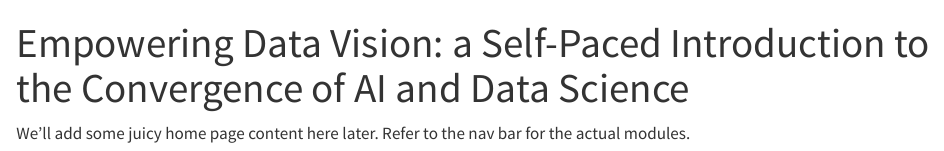
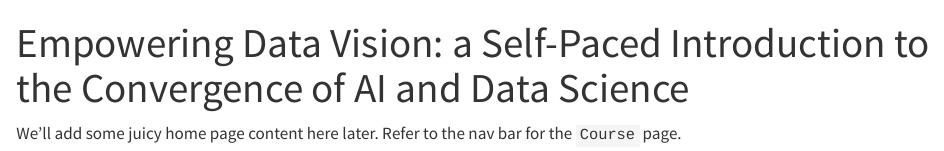
Before and after one commit to xability/data-vision, a Quarto document (index.qmd): the page in a window 1100 px wide, from its top. Rendered offline with R 4.5, knitr and Pandoc in place of Quarto, with nearby package versions.

Commit message:
updated placeholder text

```diff
--- a/index.qmd
+++ b/index.qmd
@@ -2,4 +2,4 @@
 title: "Empowering Data Vision: a Self-Paced Introduction to the Convergence of AI and Data Science"
 ---
 
-We'll add some juicy home page content here later. Refer to the nav bar for the actual modules.
+We'll add some juicy home page content here later. Refer to the nav bar for the `Course` page.
```
